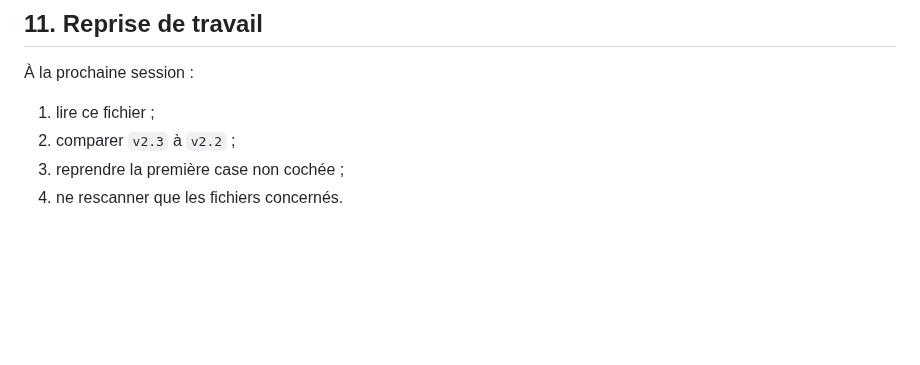
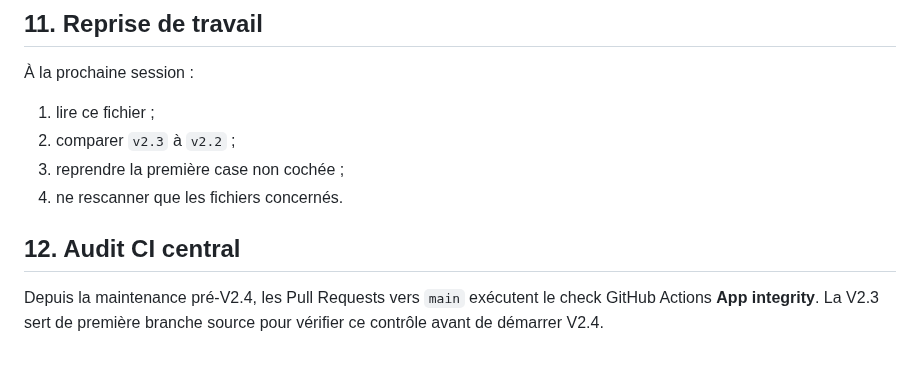
Before and after one commit to nishiosxn/budget-app, a Markdown page: workstate.md, the part around the change. Rendered like a GitHub page; blank space fills up the shorter version.

Commit message:
Docs: trigger central CI audit on V2.3

```diff
--- a/workstate.md
+++ b/workstate.md
@@ -162,3 +162,8 @@ legacy-profile.html
 2. comparer `v2.3` à `v2.2` ;
 3. reprendre la première case non cochée ;
 4. ne rescanner que les fichiers concernés.
+
+
+## 12. Audit CI central
+
+Depuis la maintenance pré-V2.4, les Pull Requests vers `main` exécutent le check GitHub Actions **App integrity**. La V2.3 sert de première branche source pour vérifier ce contrôle avant de démarrer V2.4.
```
